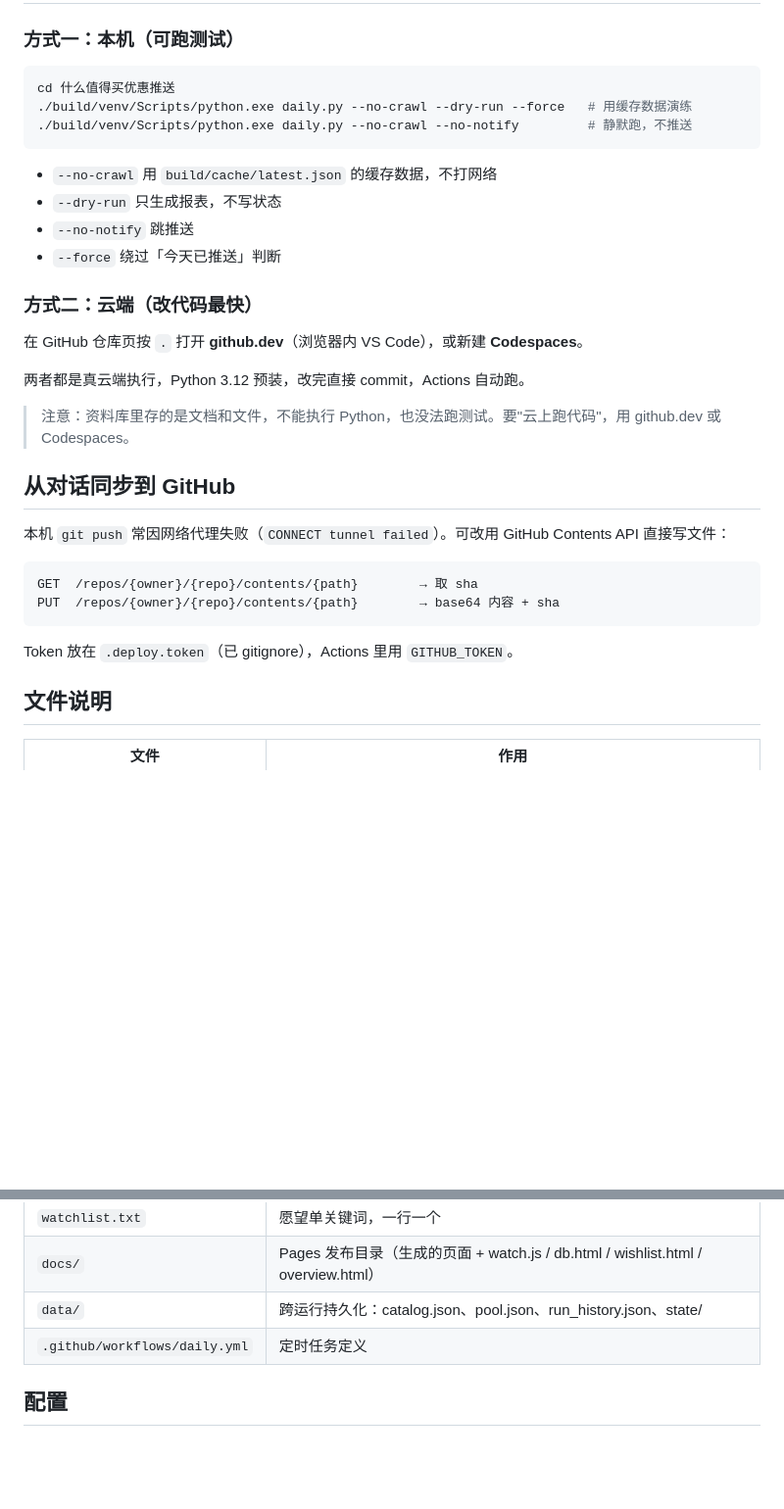
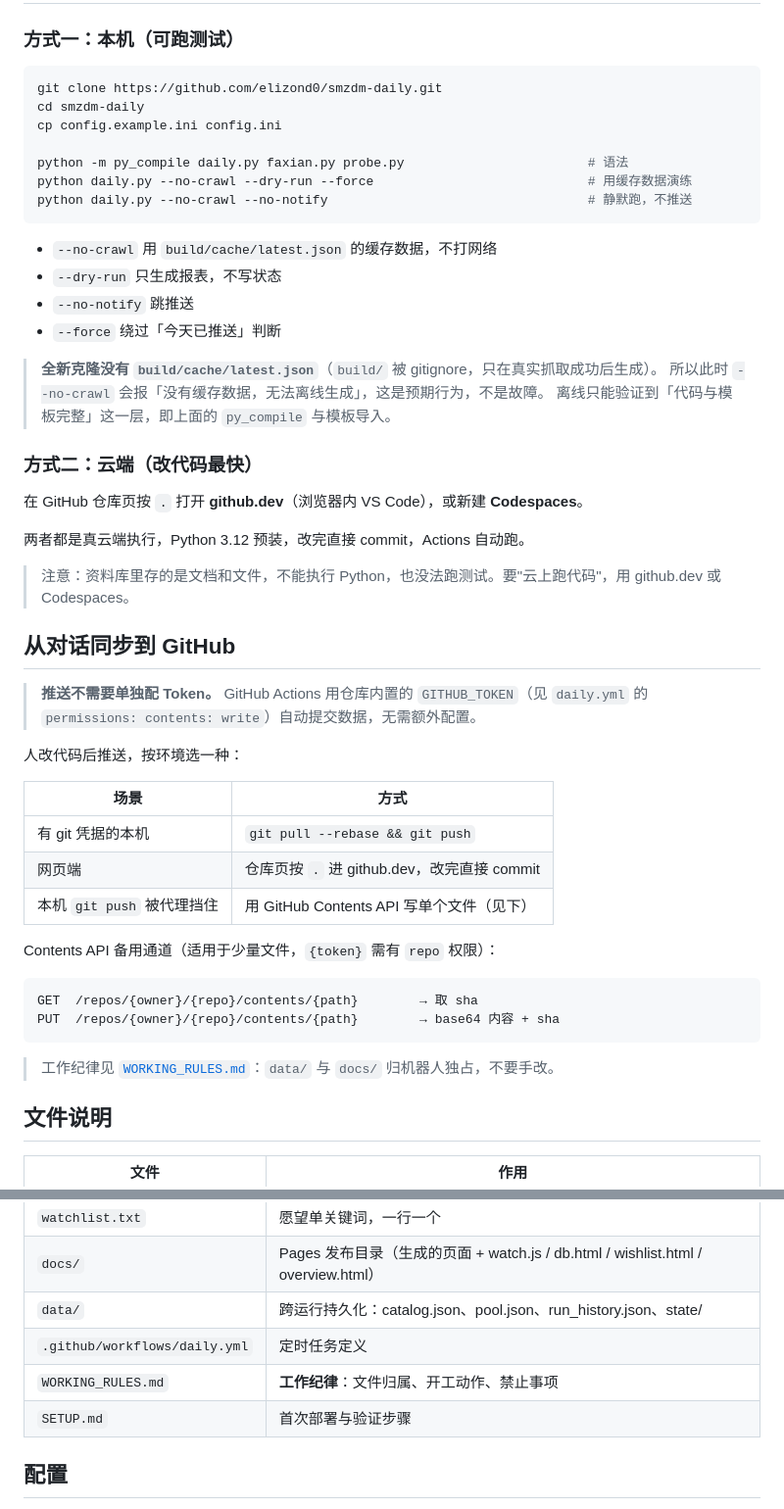
Before and after one commit to elizond0/smzdm-daily, a Markdown page: README.md, 2 parts joined by grey strips. Shown at 98% size. Drawn GitHub-style; blank space fills up the shorter version.

````diff
--- a/README.md
+++ b/README.md
@@ -30,15 +30,23 @@ GitHub Actions（每天 4 次：北京 7/12/17/22 点）
 ### 方式一：本机（可跑测试）
 
 ```bash
-cd 什么值得买优惠推送
-./build/venv/Scripts/python.exe daily.py --no-crawl --dry-run --force   # 用缓存数据演练
-./build/venv/Scripts/python.exe daily.py --no-crawl --no-notify         # 静默跑，不推送
+git clone https://github.com/elizond0/smzdm-daily.git
+cd smzdm-daily
+cp config.example.ini config.ini
+
+python -m py_compile daily.py faxian.py probe.py                        # 语法
+python daily.py --no-crawl --dry-run --force                            # 用缓存数据演练
+python daily.py --no-crawl --no-notify                                  # 静默跑，不推送
 ```
 
 - `--no-crawl` 用 `build/cache/latest.json` 的缓存数据，不打网络
 - `--dry-run` 只生成报表，不写状态
 - `--no-notify` 跳推送
 - `--force` 绕过「今天已推送」判断
+
+> **全新克隆没有 `build/cache/latest.json`**（`build/` 被 gitignore，只在真实抓取成功后生成）。
+> 所以此时 `--no-crawl` 会报「没有缓存数据，无法离线生成」，这是预期行为，不是故障。
+> 离线只能验证到「代码与模板完整」这一层，即上面的 `py_compile` 与模板导入。
 
 ### 方式二：云端（改代码最快）
 
@@ -50,14 +58,25 @@ cd 什么值得买优惠推送
 
 ## 从对话同步到 GitHub
 
-本机 `git push` 常因网络代理失败（`CONNECT tunnel failed`）。可改用 GitHub Contents API 直接写文件：
+> **推送不需要单独配 Token。** GitHub Actions 用仓库内置的 `GITHUB_TOKEN`（见 `daily.yml` 的
+> `permissions: contents: write`）自动提交数据，无需额外配置。
+
+人改代码后推送，按环境选一种：
+
+| 场景 | 方式 |
+|---|---|
+| 有 git 凭据的本机 | `git pull --rebase && git push` |
+| 网页端 | 仓库页按 `.` 进 github.dev，改完直接 commit |
+| 本机 `git push` 被代理挡住 | 用 GitHub Contents API 写单个文件（见下） |
+
+Contents API 备用通道（适用于少量文件，`{token}` 需有 `repo` 权限）：
 
 ```
 GET  /repos/{owner}/{repo}/contents/{path}        → 取 sha
 PUT  /repos/{owner}/{repo}/contents/{path}        → base64 内容 + sha
 ```
 
-Token 放在 `.deploy.token`（已 gitignore），Actions 里用 `GITHUB_TOKEN`。
+> 工作纪律见 [`WORKING_RULES.md`](WORKING_RULES.md)：`data/` 与 `docs/` 归机器人独占，不要手改。
 
 ## 文件说明
 
@@ -71,6 +90,8 @@ Token 放在 `.deploy.token`（已 gitignore），Actions 里用 `GITHUB_TOKEN`
 | `docs/` | Pages 发布目录（生成的页面 + watch.js / db.html / wishlist.html / overview.html） |
 | `data/` | 跨运行持久化：catalog.json、pool.json、run_history.json、state/ |
 | `.github/workflows/daily.yml` | 定时任务定义 |
+| `WORKING_RULES.md` | **工作纪律**：文件归属、开工动作、禁止事项 |
+| `SETUP.md` | 首次部署与验证步骤 |
 
 ## 配置
 
````
Also changed, not shown: SETUP.md (+18 -13 lines), WORKING_RULES.md (added, +104 -0 lines).
